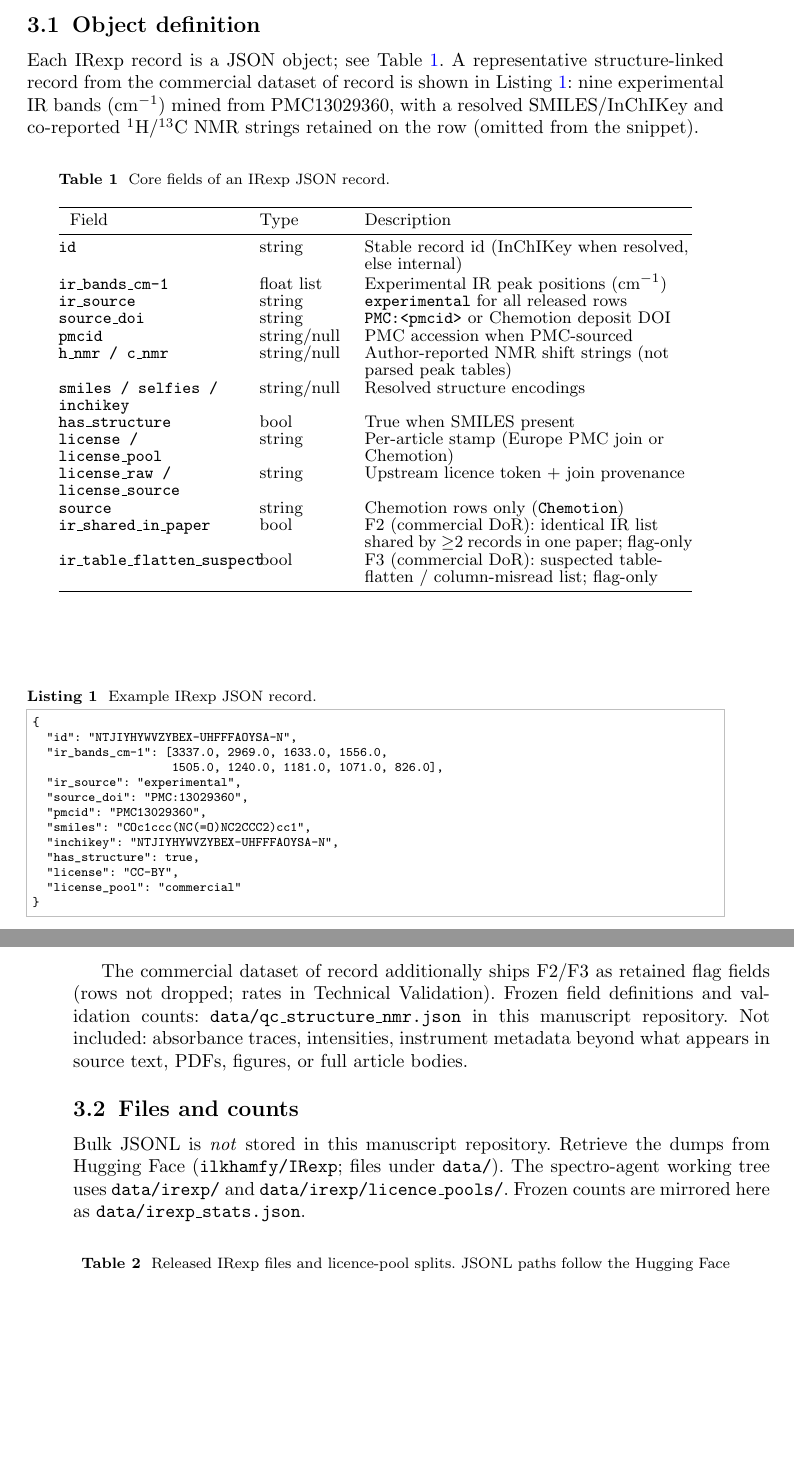
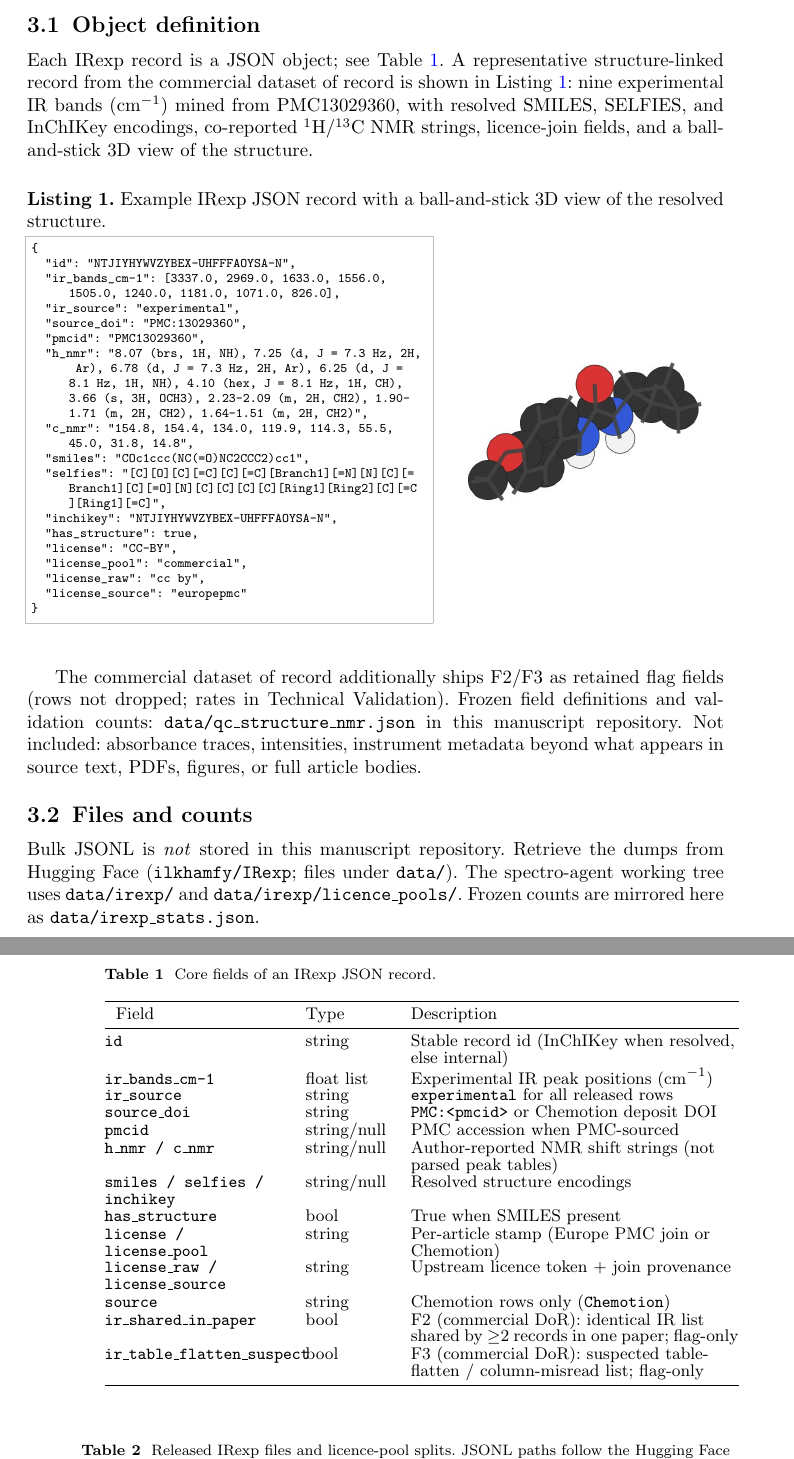
Before and after one commit to IlkhamFY/IRexp, a LaTeX paper (scientific_data.tex): two parts of pages 7 and 8 of 17, joined at a grey line, cut so that both start at the same text, the shorter picture padded with empty space. Compiled offline with pdfLaTeX.

Commit message:
release v0.42
Expand Listing 1 to Table 1 field coverage (including NMR) and place a
ball-and-stick 3D view of the example molecule beside the JSON record.

Co-authored-by: ilkham <IlkhamFY@users.noreply.github.com>

```diff
--- a/scientific_data.tex
+++ b/scientific_data.tex
@@ -356,10 +359,46 @@ in Section~\ref{sec:codeavail}.
 Each IRexp record is a JSON object; see Table~\ref{tab:fields}.
 A representative structure-linked record from the commercial dataset of record
 is shown in Listing~\ref{lst:example}: nine experimental IR bands
-(cm$^{-1}$) mined from PMC13029360, with a resolved SMILES/InChIKey and
-co-reported $^{1}$H/$^{13}$C NMR strings retained on the row (omitted from the
-snippet).
+(cm$^{-1}$) mined from PMC13029360, with resolved SMILES, SELFIES, and InChIKey
+encodings, co-reported $^{1}$H/$^{13}$C NMR strings, licence-join fields, and
+a ball-and-stick 3D view of the structure.
 % Required chemistry fields for an IR entry:
+
+\begin{figure}[H]
+\phantomsection
+\refstepcounter{lstlisting}%
+\noindent\textbf{\lstlistingname~\thelstlisting.} Example IRexp JSON record
+with a ball-and-stick 3D view of the resolved structure.
+\label{lst:example}
+
+\vspace{0.35em}
+\noindent
+\begin{minipage}[c]{0.58\textwidth}
+\begin{lstlisting}[style=irexpjson]
+{
+  "id": "NTJIYHYWVZYBEX-UHFFFAOYSA-N",
+  "ir_bands_cm-1": [3337.0, 2969.0, 1633.0, 1556.0, 1505.0, 1240.0, 1181.0, 1071.0, 826.0],
+  "ir_source": "experimental",
+  "source_doi": "PMC:13029360",
+  "pmcid": "PMC13029360",
+  "h_nmr": "8.07 (brs, 1H, NH), 7.25 (d, J = 7.3 Hz, 2H, Ar), 6.78 (d, J = 7.3 Hz, 2H, Ar), 6.25 (d, J = 8.1 Hz, 1H, NH), 4.10 (hex, J = 8.1 Hz, 1H, CH), 3.66 (s, 3H, OCH3), 2.23-2.09 (m, 2H, CH2), 1.90-1.71 (m, 2H, CH2), 1.64-1.51 (m, 2H, CH2)",
+  "c_nmr": "154.8, 154.4, 134.0, 119.9, 114.3, 55.5, 45.0, 31.8, 14.8",
+  "smiles": "COc1ccc(NC(=O)NC2CCC2)cc1",
+  "selfies": "[C][O][C][=C][C][=C][Branch1][=N][N][C][=Branch1][C][=O][N][C][C][C][C][Ring1][Ring2][C][=C][Ring1][=C]",
+  "inchikey": "NTJIYHYWVZYBEX-UHFFFAOYSA-N",
+  "has_structure": true,
+  "license": "CC-BY",
+  "license_pool": "commercial",
+  "license_raw": "cc by",
+  "license_source": "europepmc"
+}
+\end{lstlisting}
+\end{minipage}\hfill
+\begin{minipage}[c]{0.40\textwidth}
+\centering
+\includegraphics[width=\linewidth]{fig_example_mol3d.pdf}
+\end{minipage}
+\end{figure}
 
 \begin{table}[ht]
 \caption{Core fields of an IRexp JSON record.}\label{tab:fields}
@@ -386,24 +425,6 @@ ir\_table\_flatten\_suspect & bool & F3 (commercial DoR): suspected table-flatte
 \bottomrule
 \end{tabular}
 \end{table}
-
-
-
-\begin{lstlisting}[float=ht,style=irexpjson,caption={Example IRexp JSON record.},label={lst:example}]
-{
-  "id": "NTJIYHYWVZYBEX-UHFFFAOYSA-N",
-  "ir_bands_cm-1": [3337.0, 2969.0, 1633.0, 1556.0,
-                    1505.0, 1240.0, 1181.0, 1071.0, 826.0],
-  "ir_source": "experimental",
-  "source_doi": "PMC:13029360",
-  "pmcid": "PMC13029360",
-  "smiles": "COc1ccc(NC(=O)NC2CCC2)cc1",
-  "inchikey": "NTJIYHYWVZYBEX-UHFFFAOYSA-N",
-  "has_structure": true,
-  "license": "CC-BY",
-  "license_pool": "commercial"
-}
-\end{lstlisting}
 
 The commercial dataset of record additionally ships F2/F3 as retained flag
 fields (rows not dropped; rates in Technical Validation).
```
Also changed, not shown: README.md, figures/fig_example_mol3d.pdf (added), figures/fig_example_mol3d.png (added), scientific_data.tex (11 more changed lines).
